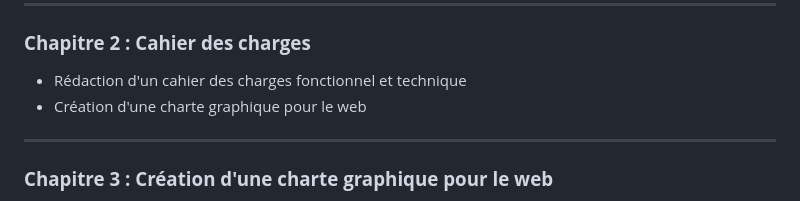
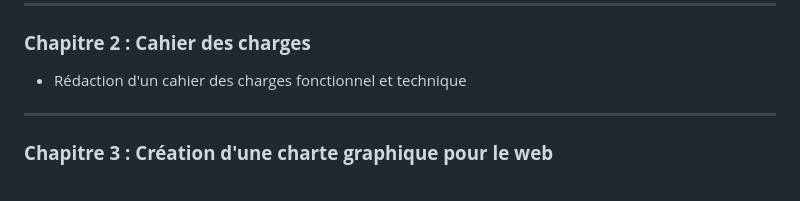
Before and after one commit to yugmerabtene/FISE-ESIEA-WEBDEV-2025, a Markdown page: README.md, the part around the change. Drawn GitHub-style.

```diff
--- a/README.md
+++ b/README.md
@@ -14,7 +14,6 @@
 
 ### **Chapitre 2 : Cahier des charges**
 - Rédaction d'un cahier des charges fonctionnel et technique
-- Création d'une charte graphique pour le web
 
 ---
 
```
